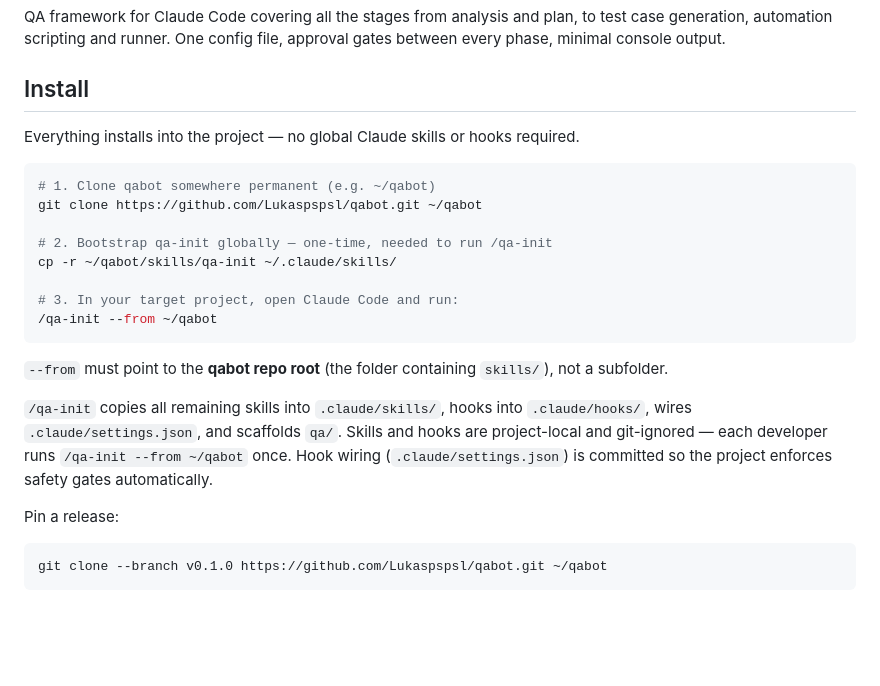
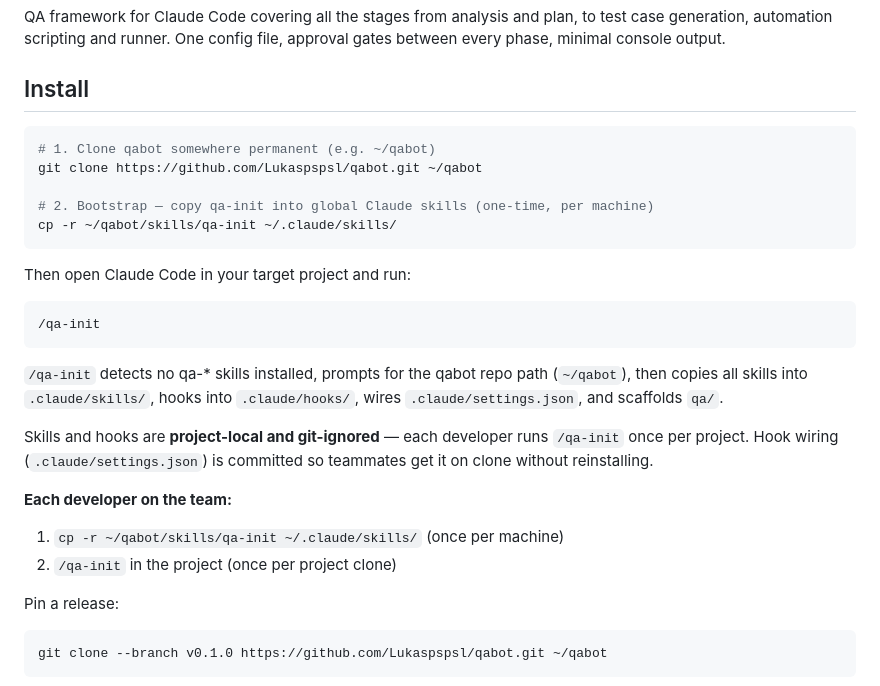
Before and after one commit to Lukaspspsl/qabot, a Markdown page: README.md, the part around the change. GitHub-like rendering; blank space fills up the shorter version.

````diff
--- a/README.md
+++ b/README.md
@@ -4,22 +4,27 @@ QA framework for Claude Code covering all the stages from analysis and plan, to
 
 ## Install
 
-Everything installs into the project — no global Claude skills or hooks required.
-
 ```bash
 # 1. Clone qabot somewhere permanent (e.g. ~/qabot)
 git clone https://github.com/Lukaspspsl/qabot.git ~/qabot
 
-# 2. Bootstrap qa-init globally — one-time, needed to run /qa-init
+# 2. Bootstrap — copy qa-init into global Claude skills (one-time, per machine)
 cp -r ~/qabot/skills/qa-init ~/.claude/skills/
-
-# 3. In your target project, open Claude Code and run:
-/qa-init --from ~/qabot
 ```
 
-`--from` must point to the **qabot repo root** (the folder containing `skills/`), not a subfolder.
+Then open Claude Code in your target project and run:
 
-`/qa-init` copies all remaining skills into `.claude/skills/`, hooks into `.claude/hooks/`, wires `.claude/settings.json`, and scaffolds `qa/`. Skills and hooks are project-local and git-ignored — each developer runs `/qa-init --from ~/qabot` once. Hook wiring (`.claude/settings.json`) is committed so the project enforces safety gates automatically.
+```
+/qa-init
+```
+
+`/qa-init` detects no qa-* skills installed, prompts for the qabot repo path (`~/qabot`), then copies all skills into `.claude/skills/`, hooks into `.claude/hooks/`, wires `.claude/settings.json`, and scaffolds `qa/`.
+
+Skills and hooks are **project-local and git-ignored** — each developer runs `/qa-init` once per project. Hook wiring (`.claude/settings.json`) is committed so teammates get it on clone without reinstalling.
+
+**Each developer on the team:**
+1. `cp -r ~/qabot/skills/qa-init ~/.claude/skills/` (once per machine)
+2. `/qa-init` in the project (once per project clone)
 
 Pin a release:
 
````
Also changed, not shown: skills/qa-init/SKILL.md (+25 -13 lines).
